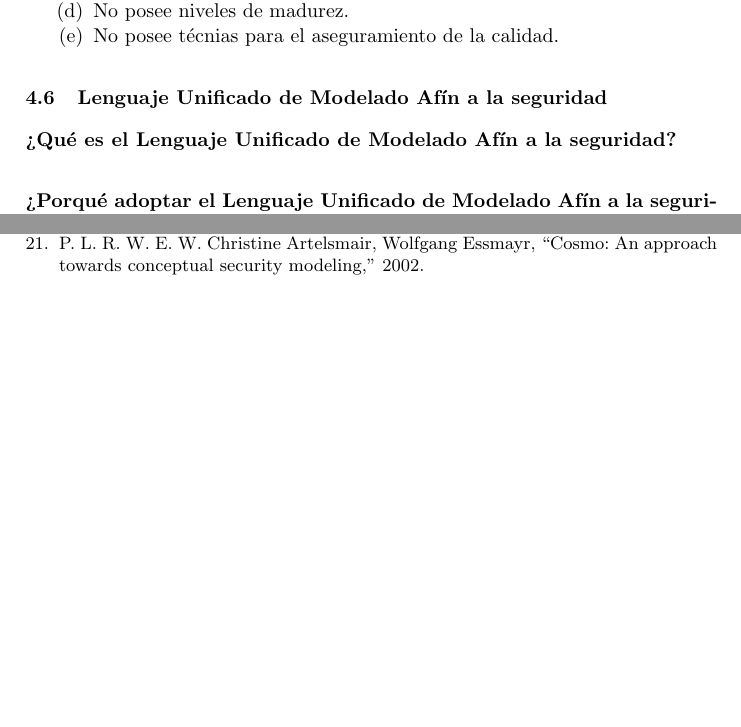
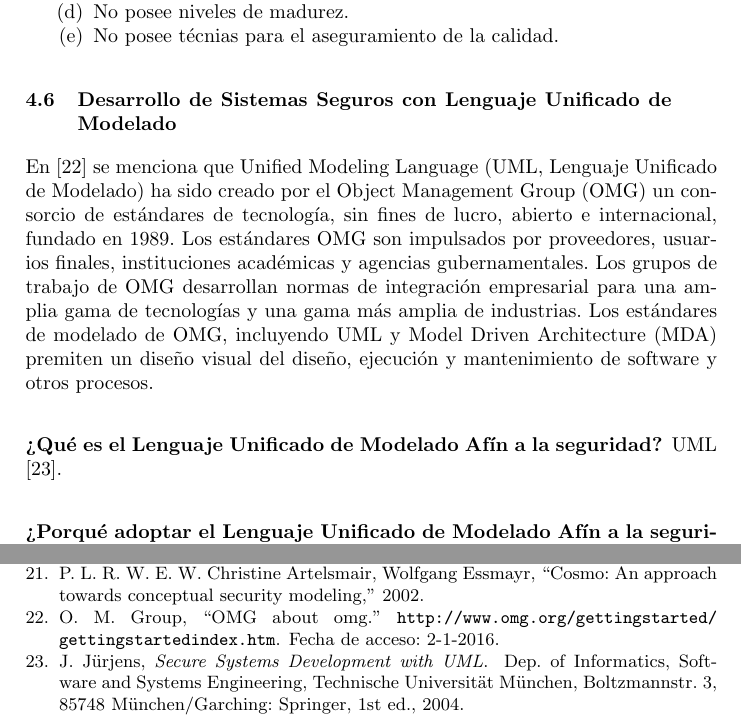
Before and after one commit to felipemiramontesr/cimat_master_degree_thesis, a LaTeX paper (typeinst/typeinst.tex, which reads typeinst/bibliography.bib): two parts of pages 43 and 51 of 51, joined at a grey line, cut so that both start at the same text, the shorter picture padded with empty space. The pictures show the PDF file typeinst/typeinst.pdf that the author committed with the source.

Commit message:
Introducción UML

```diff
--- a/typeinst/bibliography.bib
+++ b/typeinst/bibliography.bib
@@ -1 +1,12 @@
 \Bibliography
+@Book{SSDUML,
+ author    = "Jan Jürjens",
+ title     = "Secure Systems Development with UML",
+ publisher = "Springer",
+ year      =  2004,
+ address   = "Dep. of Informatics,
+ Software and Systems Engineering,
+ Technische Universität München,
+ Boltzmannstr. 3,
+ 85748 München/Garching",
+ edition   = "1st",
@@ -2,3 +19,9 @@
+ publisher = "Object Management Group (OMG),
+ year      =  2009,
+ address   = "140 Kendrick Street, Needham, MA 02494, U.S.A",
+ edition   = "Version 2.2",
+}
+
 @article{CoSMoIntroduction,
  title={CoSMo: An Approach Towards Conceptual Security Modeling},
  author={Christine Artelsmair, Wolfgang Essmayr, Peter Lang, Roland Wagner, Edgar Weippl},
@@ -155,3 +178,5 @@
   title = {Statistics},
   author = {Common Criteria Org}
 }
+
+@misc{OMGAbout,
--- a/typeinst/typeinst.tex
+++ b/typeinst/typeinst.tex
@@ -1419,9 +1421,11 @@ Las deficiencias que \gls{CoSMo} posee considerando los puntos propuestos por Ik
 \end{enumerate}
 
 
-\subsection{Lenguaje Unificado de Modelado Afín a la seguridad}
+\subsection{Desarrollo de Sistemas Seguros con Lenguaje Unificado de Modelado}
+En \cite{OMGAbout} se menciona que Unified Modeling Language (UML, Lenguaje Unificado de Modelado) ha sido creado por el \gls{OMG} un consorcio de estándares de tecnología, sin fines de lucro,  abierto e internacional, fundado en 1989. Los estándares \gls{OMG} son impulsados por proveedores, usuarios finales, instituciones académicas y agencias gubernamentales. Los grupos de trabajo de \gls{OMG} desarrollan normas de integración empresarial para una amplia gama de tecnologías y una gama más amplia de industrias. Los estándares de modelado de \gls{OMG}, incluyendo \gls{UML} y \gls{MDA} premiten un diseño visual del diseño, ejecución y mantenimiento de software y otros procesos.
 
 \subsubsection{¿Qué es el Lenguaje Unificado de Modelado Afín a la seguridad?}
+\gls{UML} \cite{SSDUML}.
 
 \subsubsection{¿Porqué adoptar el Lenguaje Unificado de Modelado Afín a la seguridad?}
 
```
Also changed, not shown: typeinst/typeinst.bbl, typeinst/typeinst.pdf, typeinst/bibliography.bib (12 more changed lines), typeinst/typeinst.tex (2 more changed lines), 6 other files.
